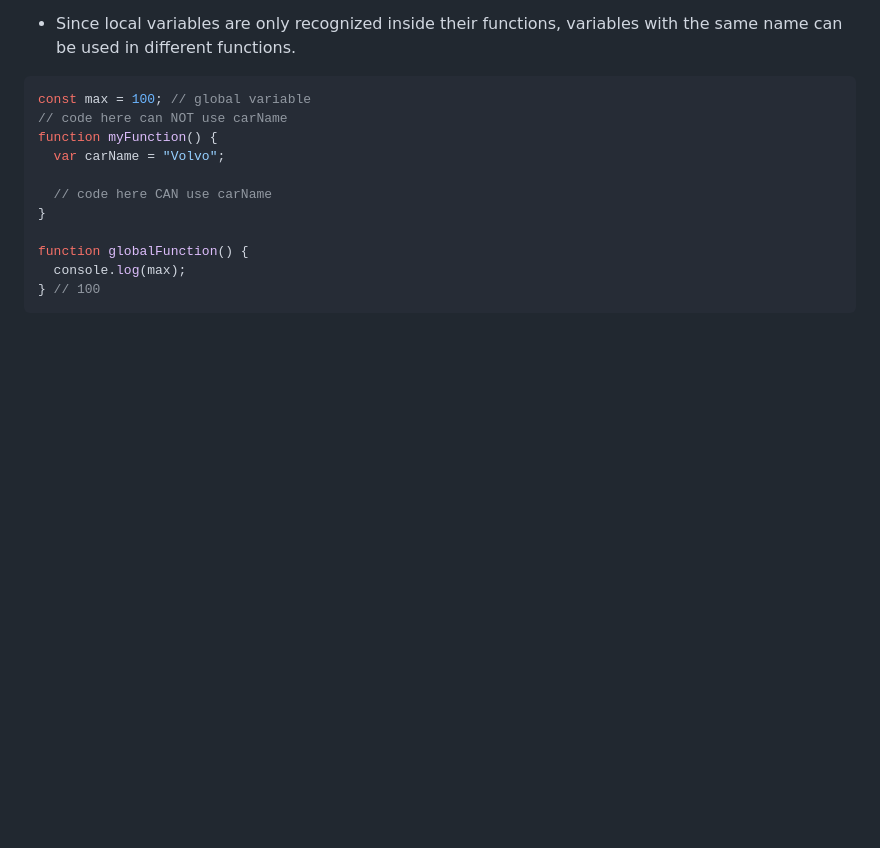
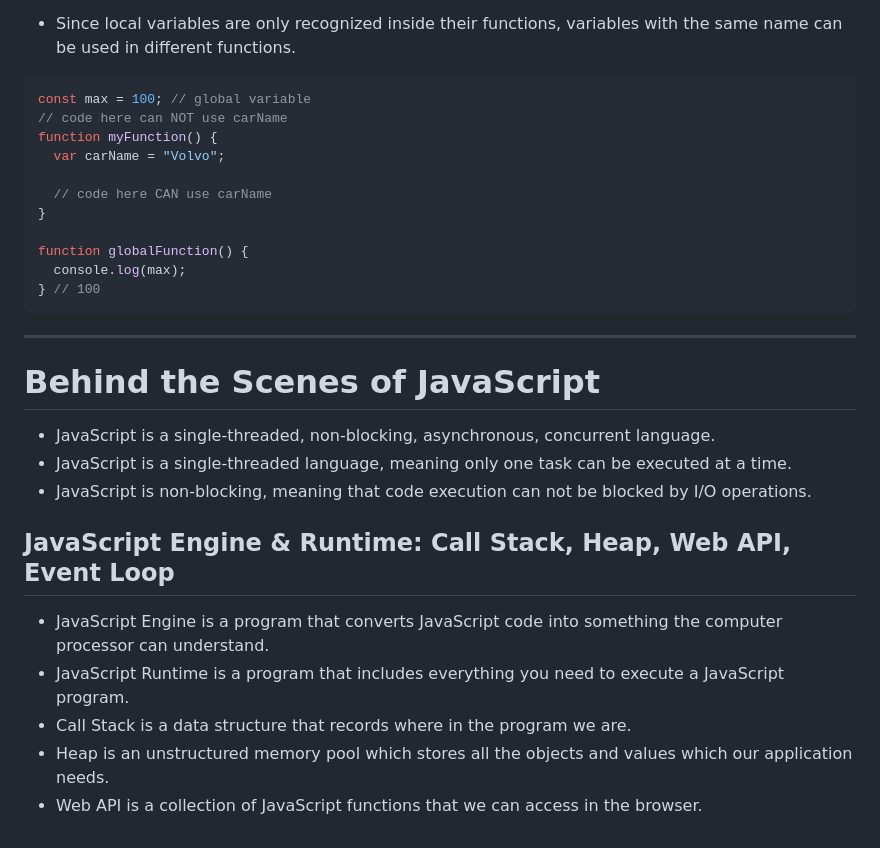
Before and after one commit to karimalihussein/javascript-mastering, a Markdown page: README.md, the part around the change. Rendered like a GitHub page; blank space fills up the shorter version.

Commit message:
⚙️chore(documentation) update README.md

````diff
--- a/README.md
+++ b/README.md
@@ -275,3 +275,20 @@ function globalFunction() {
   console.log(max);
 } // 100
 ```
+
+
+-------------
+
+# Behind the Scenes of JavaScript
+
+- JavaScript is a single-threaded, non-blocking, asynchronous, concurrent language.
+- JavaScript is a single-threaded language, meaning only one task can be executed at a time.
+- JavaScript is non-blocking, meaning that code execution can not be blocked by I/O operations.
+
+## JavaScript Engine & Runtime: Call Stack, Heap, Web API, Event Loop
+
+- JavaScript Engine is a program that converts JavaScript code into something the computer processor can understand.
+- JavaScript Runtime is a program that includes everything you need to execute a JavaScript program.
+- Call Stack is a data structure that records where in the program we are.
+- Heap is an unstructured memory pool which stores all the objects and values which our application needs.
+- Web API is a collection of JavaScript functions that we can access in the browser.
````
